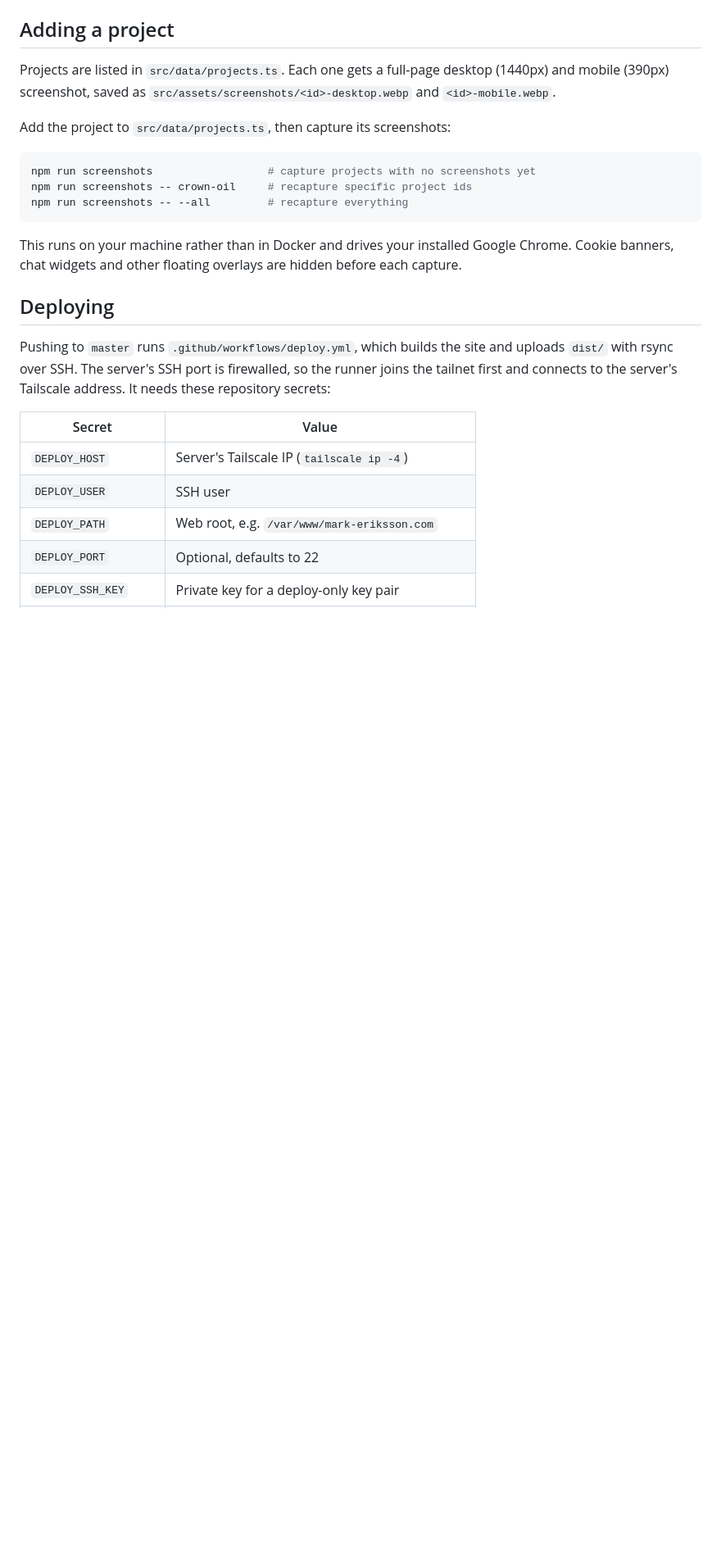
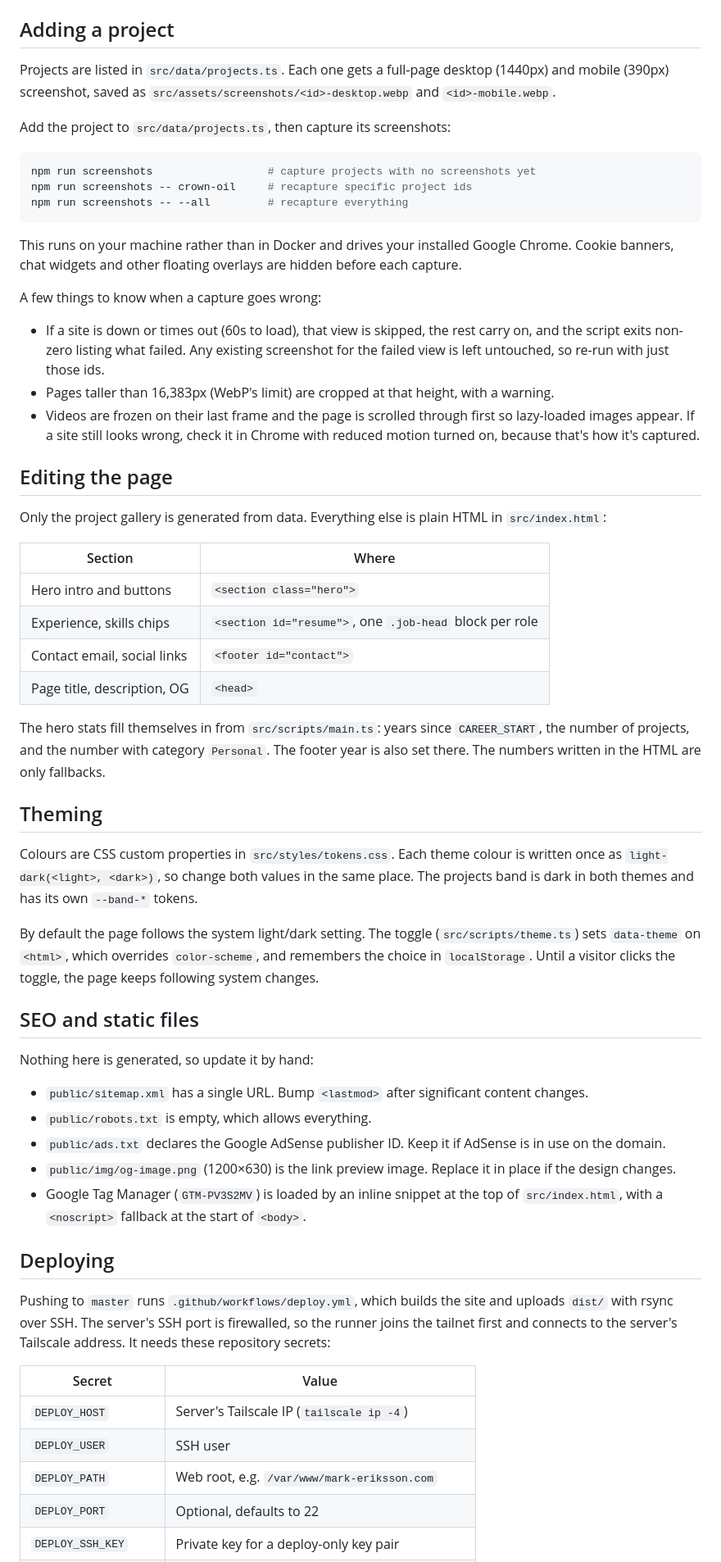
Before and after one commit to Markshall/mark-eriksson.com, a Markdown page: README.md, the part around one of its changes. Shown at 82% size. GitHub-like rendering; blank space fills up the shorter version.

Commit message:
document page editing, theming, seo files and license in readme

````diff
--- a/README.md
+++ b/README.md
@@ -59,6 +61,41 @@ npm run screenshots -- --all         # recapture everything
 ```
 
 This runs on your machine rather than in Docker and drives your installed Google Chrome. Cookie banners, chat widgets and other floating overlays are hidden before each capture.
+
+A few things to know when a capture goes wrong:
+
+- If a site is down or times out (60s to load), that view is skipped, the rest carry on, and the script exits non-zero listing what failed. Any existing screenshot for the failed view is left untouched, so re-run with just those ids.
+- Pages taller than 16,383px (WebP's limit) are cropped at that height, with a warning.
+- Videos are frozen on their last frame and the page is scrolled through first so lazy-loaded images appear. If a site still looks wrong, check it in Chrome with reduced motion turned on, because that's how it's captured.
+
+## Editing the page
+
+Only the project gallery is generated from data. Everything else is plain HTML in `src/index.html`:
+
+| Section                     | Where                                                   |
+| --------------------------- | ------------------------------------------------------- |
+| Hero intro and buttons      | `<section class="hero">`                                |
+| Experience, skills chips    | `<section id="resume">`, one `.job-head` block per role |
+| Contact email, social links | `<footer id="contact">`                                 |
+| Page title, description, OG | `<head>`                                                |
+
+The hero stats fill themselves in from `src/scripts/main.ts`: years since `CAREER_START`, the number of projects, and the number with category `Personal`. The footer year is also set there. The numbers written in the HTML are only fallbacks.
+
+## Theming
+
+Colours are CSS custom properties in `src/styles/tokens.css`. Each theme colour is written once as `light-dark(<light>, <dark>)`, so change both values in the same place. The projects band is dark in both themes and has its own `--band-*` tokens.
+
+By default the page follows the system light/dark setting. The toggle (`src/scripts/theme.ts`) sets `data-theme` on `<html>`, which overrides `color-scheme`, and remembers the choice in `localStorage`. Until a visitor clicks the toggle, the page keeps following system changes.
+
+## SEO and static files
+
+Nothing here is generated, so update it by hand:
+
+- `public/sitemap.xml` has a single URL. Bump `<lastmod>` after significant content changes.
+- `public/robots.txt` is empty, which allows everything.
+- `public/ads.txt` declares the Google AdSense publisher ID. Keep it if AdSense is in use on the domain.
+- `public/img/og-image.png` (1200×630) is the link preview image. Replace it in place if the design changes.
+- Google Tag Manager (`GTM-PV3S2MV`) is loaded by an inline snippet at the top of `src/index.html`, with a `<noscript>` fallback at the start of `<body>`.
 
 ## Deploying
 
````
Also changed, not shown: other parts of README.md (+14 -8 lines).
